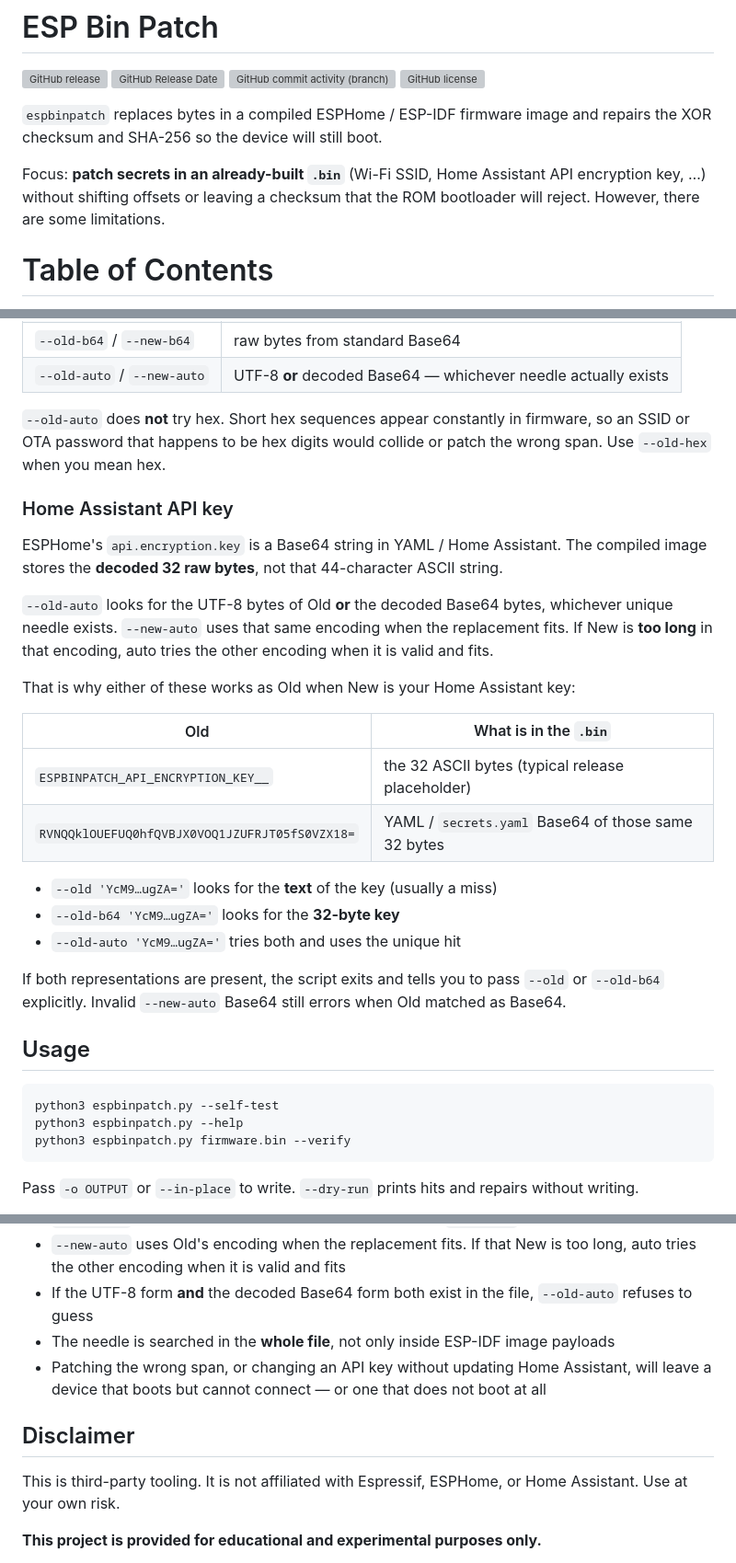
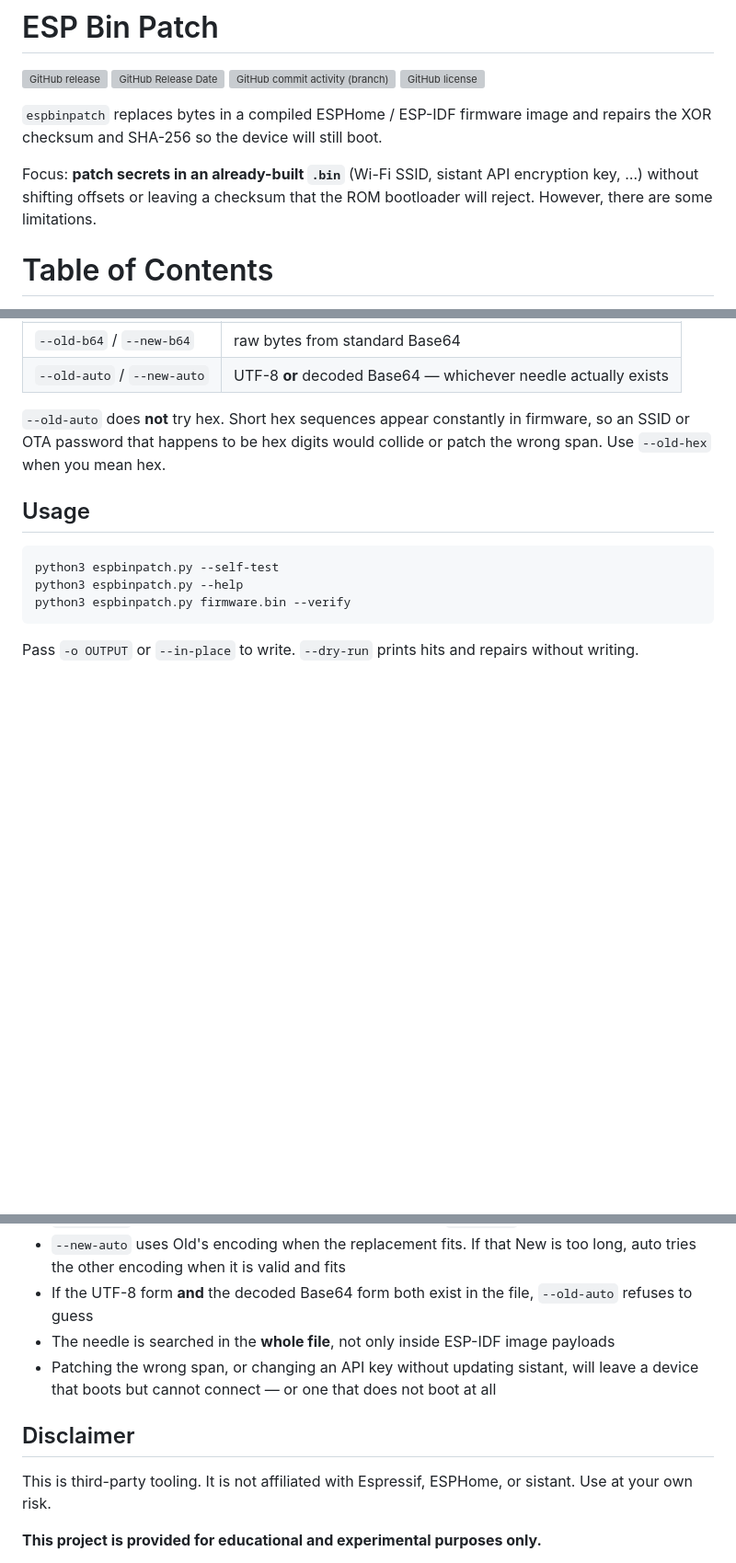
Before and after one commit to sagdusmir/ESP-bin-patch, a Markdown page: README.md, 3 parts joined by grey strips. Shown at 92% size. GitHub-like rendering; blank space fills up the shorter version; grey boxes are pictures that could not be loaded.

```diff
--- a/README.md
+++ b/README.md
@@ -7,7 +7,7 @@
 `espbinpatch` replaces bytes in a compiled ESPHome / ESP-IDF firmware image and repairs the XOR checksum and SHA-256 so the device will still boot.
 
 
-Focus: **patch secrets in an already-built `.bin`** (Wi-Fi SSID, Home Assistant API encryption key, …) without shifting offsets or leaving a checksum that the ROM bootloader will reject. However, there are some limitations.
+Focus: **patch secrets in an already-built `.bin`** (Wi-Fi SSID, sistant API encryption key, …) without shifting offsets or leaving a checksum that the ROM bootloader will reject. However, there are some limitations.
 
 
 # Table of Contents
@@ -45,25 +45,6 @@ Use **exactly one** old/new pair. After decoding, every pair does the same byte
 | `--old-auto` / `--new-auto` | UTF-8 **or** decoded Base64 — whichever needle actually exists |
 
 `--old-auto` does **not** try hex. Short hex sequences appear constantly in firmware, so an SSID or OTA password that happens to be hex digits would collide or patch the wrong span. Use `--old-hex` when you mean hex.
-
-### Home Assistant API key
-
-ESPHome's `api.encryption.key` is a Base64 string in YAML / Home Assistant. The compiled image stores the **decoded 32 raw bytes**, not that 44-character ASCII string.
-
-`--old-auto` looks for the UTF-8 bytes of Old **or** the decoded Base64 bytes, whichever unique needle exists. `--new-auto` uses that same encoding when the replacement fits. If New is **too long** in that encoding, auto tries the other encoding when it is valid and fits.
-
-That is why either of these works as Old when New is your Home Assistant key:
-
-| Old | What is in the `.bin` |
-|---|---|
-| `ESPBINPATCH_API_ENCRYPTION_KEY__` | the 32 ASCII bytes (typical release placeholder) |
-| `RVNQQklOUEFUQ0hfQVBJX0VOQ1JZUFRJT05fS0VZX18=` | YAML / `secrets.yaml` Base64 of those same 32 bytes |
-
-- `--old 'YcM9…ugZA='` looks for the **text** of the key (usually a miss)
-- `--old-b64 'YcM9…ugZA='` looks for the **32-byte key**
-- `--old-auto 'YcM9…ugZA='` tries both and uses the unique hit
-
-If both representations are present, the script exits and tells you to pass `--old` or `--old-b64` explicitly. Invalid `--new-auto` Base64 still errors when Old matched as Base64.
 
 ## Usage
 
@@ -170,11 +151,11 @@ python3 espbinpatch.py firmware.factory.bin --verify
 - `--new-auto` uses Old's encoding when the replacement fits. If that New is too long, auto tries the other encoding when it is valid and fits
 - If the UTF-8 form **and** the decoded Base64 form both exist in the file, `--old-auto` refuses to guess
 - The needle is searched in the **whole file**, not only inside ESP-IDF image payloads
-- Patching the wrong span, or changing an API key without updating Home Assistant, will leave a device that boots but cannot connect — or one that does not boot at all
+- Patching the wrong span, or changing an API key without updating sistant, will leave a device that boots but cannot connect — or one that does not boot at all
 
 ## Disclaimer
 
-This is third-party tooling. It is not affiliated with Espressif, ESPHome, or Home Assistant. Use at your own risk.
+This is third-party tooling. It is not affiliated with Espressif, ESPHome, or sistant. Use at your own risk.
 
 __This project is provided for educational and experimental purposes only.__
 
```
Also changed, not shown: other parts of README.md (+1 -1 lines).
